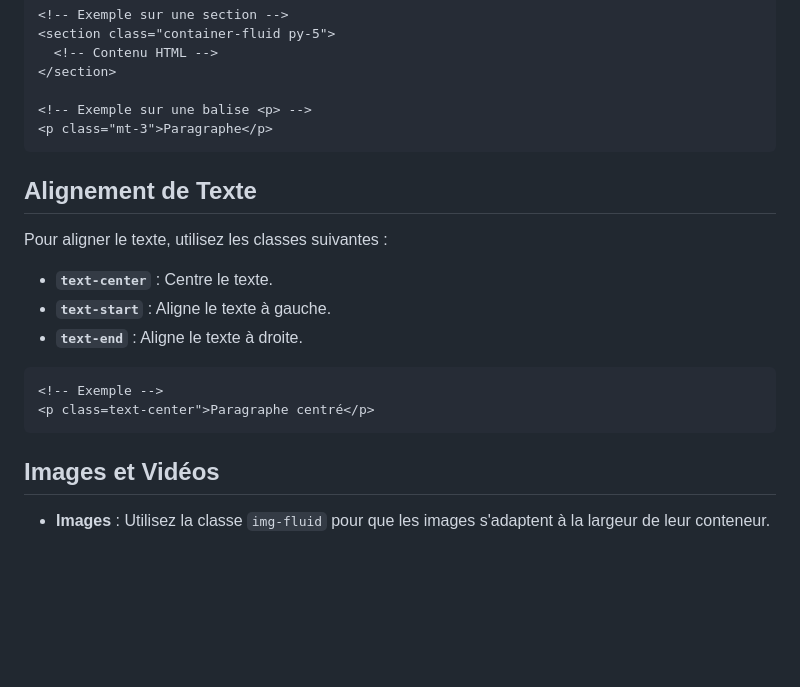
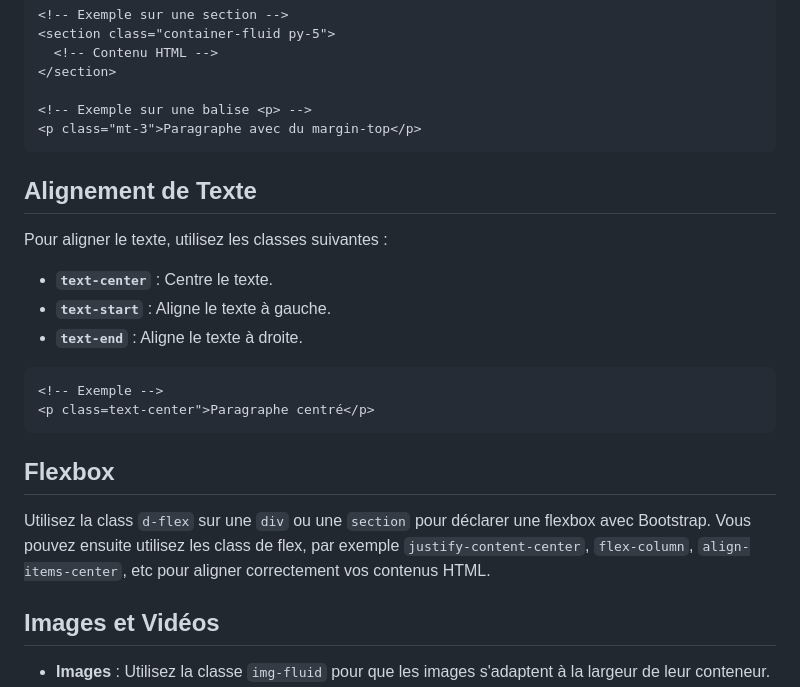
Before and after one commit to code-gt/Maquette-Minecraft-Bootstrap, a Markdown page: Rappel_Bootstrap.md, the part around the change. GitHub-like rendering; blank space fills up the shorter version.

````diff
--- a/Rappel_Bootstrap.md
+++ b/Rappel_Bootstrap.md
@@ -91,9 +91,8 @@ Bootstrap offre des classes pour gérer les marges et les paddings :
 </section>
 
 <!-- Exemple sur une balise <p> -->
-<p class="mt-3">Paragraphe</p>
+<p class="mt-3">Paragraphe avec du margin-top</p>
 ```
-
 
 ## Alignement de Texte
 
@@ -108,6 +107,11 @@ Pour aligner le texte, utilisez les classes suivantes :
 <p class=text-center">Paragraphe centré</p>
 ```
 
+## Flexbox
+
+Utilisez la class `d-flex` sur une `div` ou une `section` pour déclarer une flexbox avec Bootstrap.
+Vous pouvez ensuite utilisez les class de flex, par exemple `justify-content-center`, `flex-column`, `align-items-center`, etc pour aligner correctement vos contenus HTML.
+
 ## Images et Vidéos
 
 - **Images** : Utilisez la classe `img-fluid` pour que les images s'adaptent à la largeur de leur conteneur.
````
